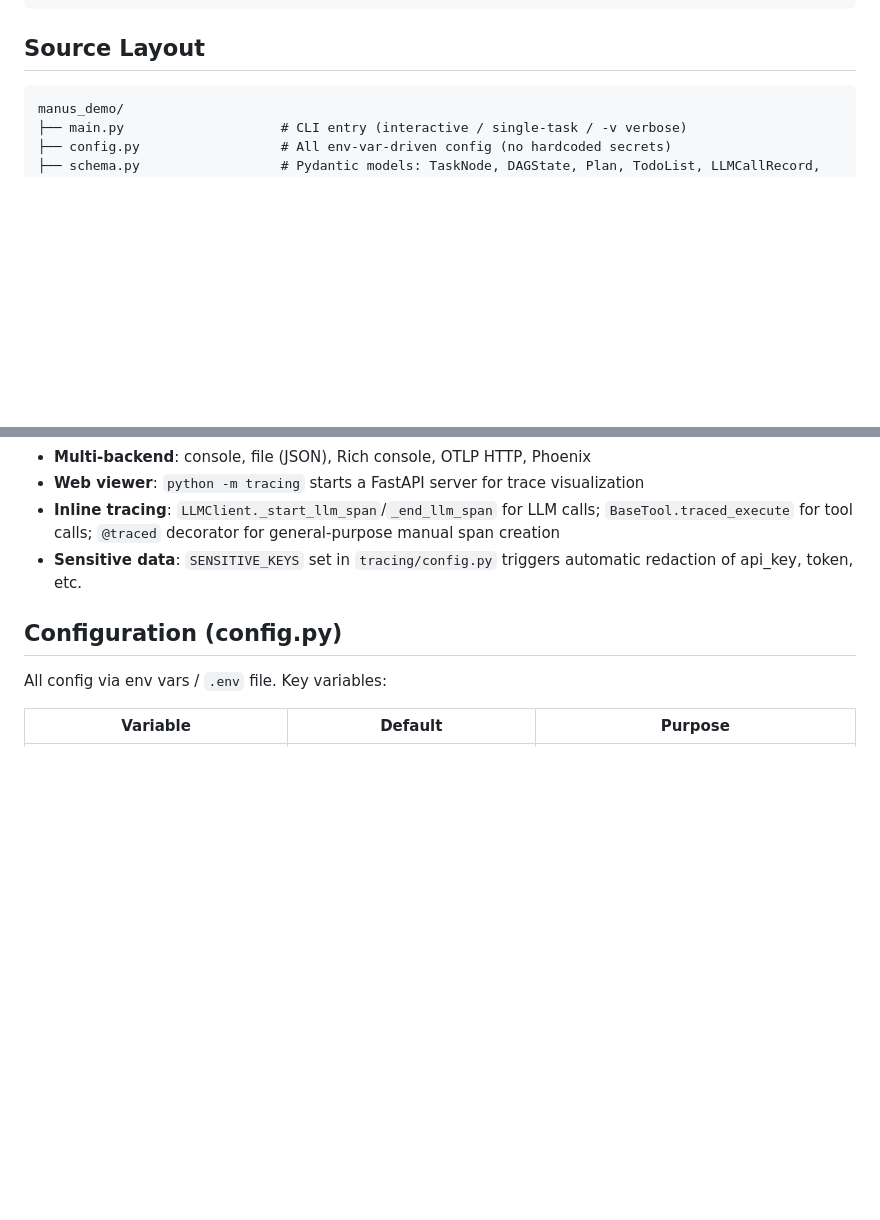
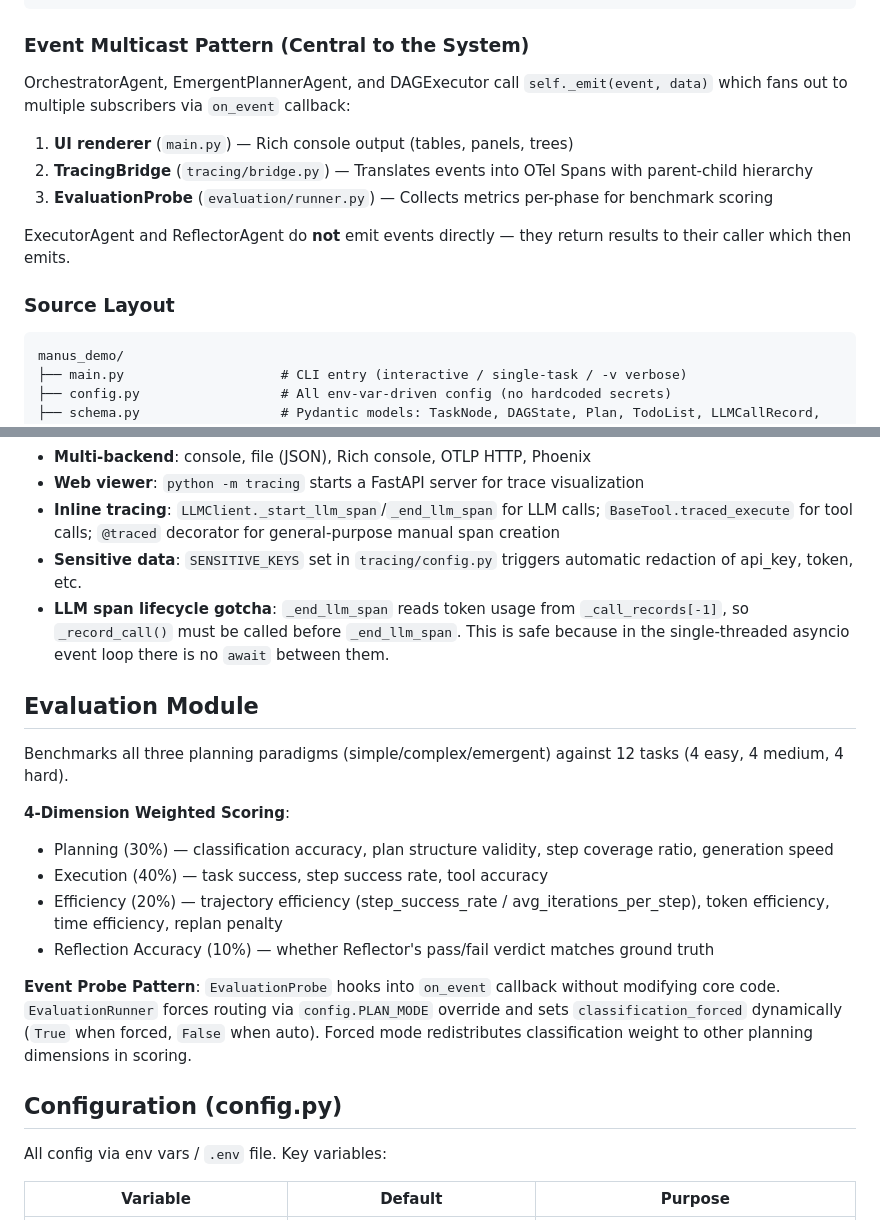
Before and after one commit to shixiangweiii/manus_demo, a Markdown page: CLAUDE.md, 2 parts joined by grey strips. GitHub-like rendering; blank space fills up the shorter version.

Commit message:
更新/init to #000000

````diff
--- a/CLAUDE.md
+++ b/CLAUDE.md
@@ -22,7 +22,17 @@ All paths → Token usage summary → Long-term memory store
 All paths → TracingBridge (event-to-span, v7 OpenTelemetry)
 ```
 
-## Source Layout
+### Event Multicast Pattern (Central to the System)
+
+OrchestratorAgent, EmergentPlannerAgent, and DAGExecutor call `self._emit(event, data)` which fans out to multiple subscribers via `on_event` callback:
+
+1. **UI renderer** (`main.py`) — Rich console output (tables, panels, trees)
+2. **TracingBridge** (`tracing/bridge.py`) — Translates events into OTel Spans with parent-child hierarchy
+3. **EvaluationProbe** (`evaluation/runner.py`) — Collects metrics per-phase for benchmark scoring
+
+ExecutorAgent and ReflectorAgent do **not** emit events directly — they return results to their caller which then emits.
+
+### Source Layout
 
 ```
 manus_demo/
@@ -113,6 +123,19 @@ OpenTelemetry-based tracing adds observability without modifying core execution
 - **Web viewer**: `python -m tracing` starts a FastAPI server for trace visualization
 - **Inline tracing**: `LLMClient._start_llm_span`/`_end_llm_span` for LLM calls; `BaseTool.traced_execute` for tool calls; `@traced` decorator for general-purpose manual span creation
 - **Sensitive data**: `SENSITIVE_KEYS` set in `tracing/config.py` triggers automatic redaction of api_key, token, etc.
+- **LLM span lifecycle gotcha**: `_end_llm_span` reads token usage from `_call_records[-1]`, so `_record_call()` must be called before `_end_llm_span`. This is safe because in the single-threaded asyncio event loop there is no `await` between them.
+
+## Evaluation Module
+
+Benchmarks all three planning paradigms (simple/complex/emergent) against 12 tasks (4 easy, 4 medium, 4 hard).
+
+**4-Dimension Weighted Scoring**:
+- Planning (30%) — classification accuracy, plan structure validity, step coverage ratio, generation speed
+- Execution (40%) — task success, step success rate, tool accuracy
+- Efficiency (20%) — trajectory efficiency (step_success_rate / avg_iterations_per_step), token efficiency, time efficiency, replan penalty
+- Reflection Accuracy (10%) — whether Reflector's pass/fail verdict matches ground truth
+
+**Event Probe Pattern**: `EvaluationProbe` hooks into `on_event` callback without modifying core code. `EvaluationRunner` forces routing via `config.PLAN_MODE` override and sets `classification_forced` dynamically (`True` when forced, `False` when auto). Forced mode redistributes classification weight to other planning dimensions in scoring.
 
 ## Configuration (config.py)
 
````
Also changed, not shown: other parts of CLAUDE.md (+3 -3 lines).
